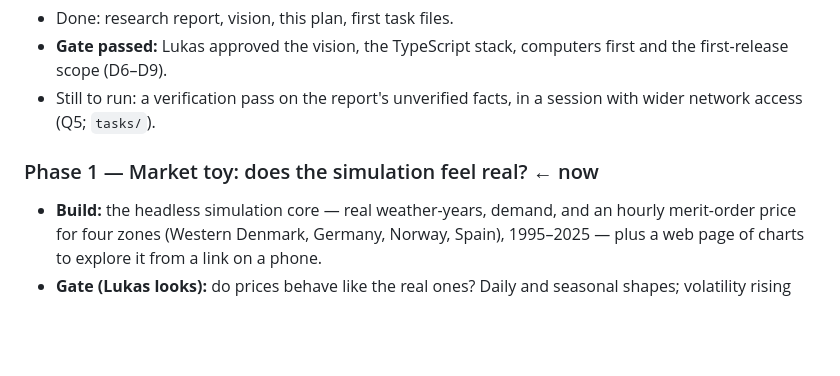
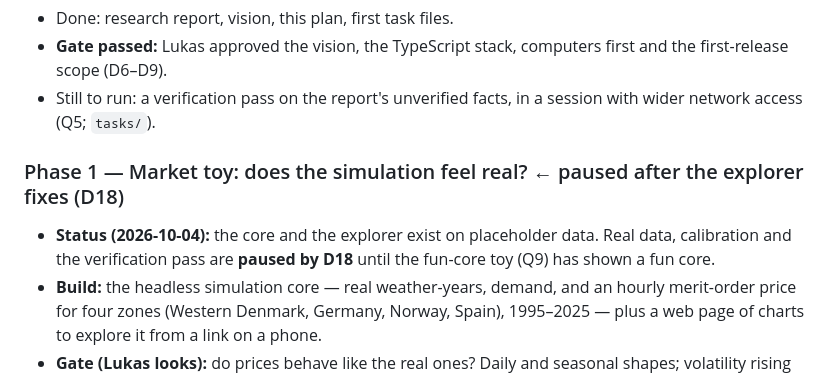
Before and after one commit to lukashoerup/gridmaster, a Markdown page: docs/roadmap.md, the part around the change. GitHub-like rendering; blank space fills up the shorter version.

```diff
--- a/docs/roadmap.md
+++ b/docs/roadmap.md
@@ -36,7 +36,10 @@ proven on one zone before Europe is built.
 - Still to run: a verification pass on the report's unverified facts, in a
   session with wider network access (Q5; `tasks/`).
 
-### Phase 1 — Market toy: does the simulation feel real? ← now
+### Phase 1 — Market toy: does the simulation feel real? ← paused after the explorer fixes (D18)
+- **Status (2026-10-04):** the core and the explorer exist on placeholder
+  data. Real data, calibration and the verification pass are **paused by
+  D18** until the fun-core toy (Q9) has shown a fun core.
 - **Build:** the headless simulation core — real weather-years, demand, and
   an hourly merit-order price for four zones (Western Denmark, Germany, Norway,
   Spain), 1995–2025 — plus a web page of charts to explore it from a link on
```
Also changed, not shown: docs/decisions.md (+15 -1 lines), tasks/done/2026-10-04-record-d18-and-fable-review.md (added, +25 -0 lines).
